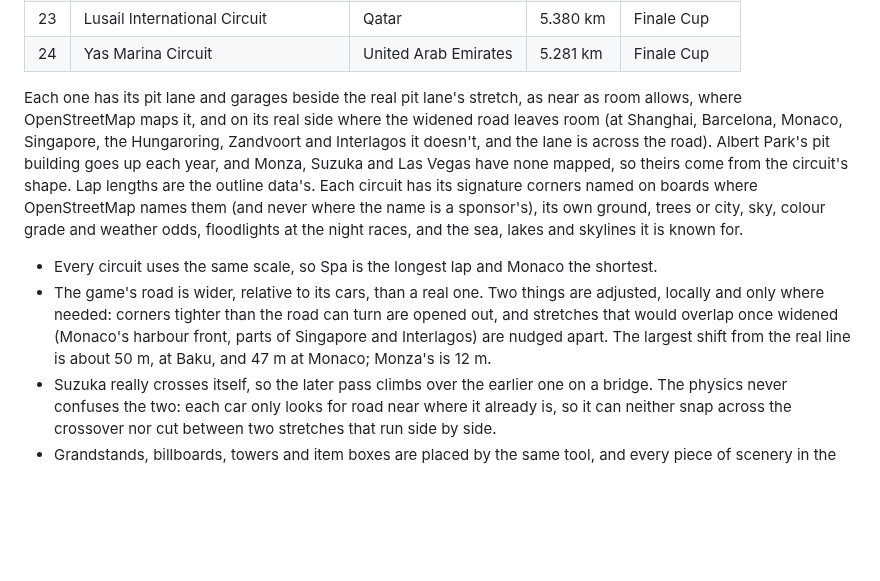
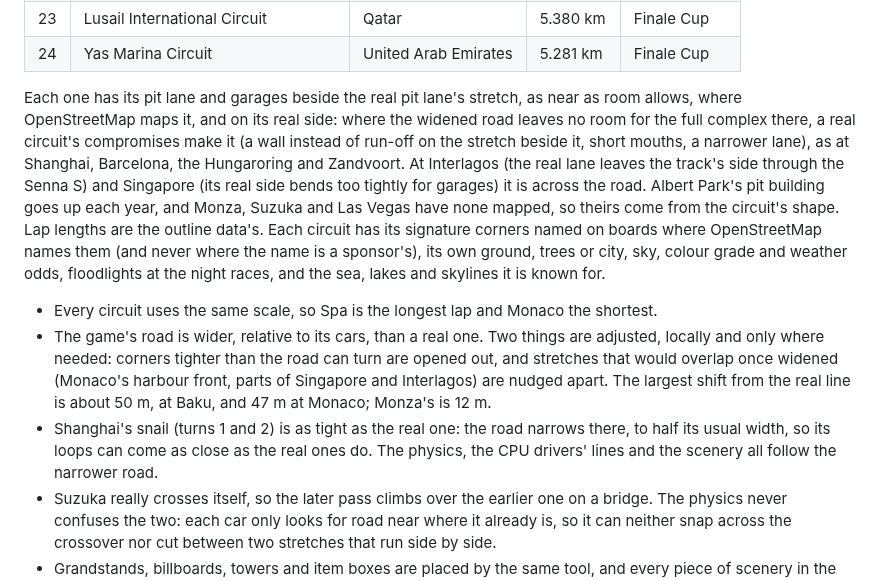
Before and after one commit to AllStreets/F1PixelCup, a Markdown page: README.md, the part around the change. Drawn GitHub-style; blank space fills up the shorter version.

```diff
--- a/README.md
+++ b/README.md
@@ -151,10 +151,13 @@ of 2025, in calendar order, and the cup each is raced in:
 | 24 | Yas Marina Circuit | United Arab Emirates | 5.281 km | Finale Cup |
 
 Each one has its pit lane and garages beside the real pit lane's stretch, as
-near as room allows, where OpenStreetMap maps it, and on its real side where
-the widened road leaves room (at Shanghai, Barcelona, Monaco, Singapore, the
-Hungaroring, Zandvoort and Interlagos it doesn't, and the lane is across the
-road). Albert Park's pit building goes up each year, and Monza, Suzuka and Las
+near as room allows, where OpenStreetMap maps it, and on its real side: where
+the widened road leaves no room for the full complex there, a real circuit's
+compromises make it (a wall instead of run-off on the stretch beside it, short
+mouths, a narrower lane), as at Shanghai, Barcelona, the Hungaroring and
+Zandvoort. At Interlagos (the real lane leaves the track's side through the
+Senna S) and Singapore (its real side bends too tightly for garages) it is
+across the road. Albert Park's pit building goes up each year, and Monza, Suzuka and Las
 Vegas have none mapped, so theirs come from the circuit's shape. Lap lengths
 are the outline data's. Each circuit has its signature corners named on boards
 where OpenStreetMap names them (and never where the name is a sponsor's), its
@@ -168,6 +171,10 @@ the night races, and the sea, lakes and skylines it is known for.
   are opened out, and stretches that would overlap once widened (Monaco's harbour
   front, parts of Singapore and Interlagos) are nudged apart. The largest shift
   from the real line is about 50 m, at Baku, and 47 m at Monaco; Monza's is 12 m.
+- Shanghai's snail (turns 1 and 2) is as tight as the real one: the road
+  narrows there, to half its usual width, so its loops can come as close as the
+  real ones do. The physics, the CPU drivers' lines and the scenery all follow
+  the narrower road.
 - Suzuka really crosses itself, so the later pass climbs over the earlier one on
   a bridge. The physics never confuses the two: each car only looks for road
   near where it already is, so it can neither snap across the crossover nor cut
```
Also changed, not shown: docs/review/2026-10-04/pit-barcelona.jpg (added), docs/review/2026-10-04/pit-hungaroring.jpg (added), docs/review/2026-10-04/pit-shanghai.jpg (added), docs/review/2026-10-04/pit-zandvoort.jpg (added), docs/review/2026-10-04/shanghai-snail-above.jpg (added), docs/review/2026-10-04/shanghai-snail.jpg (added), 12 other files.
